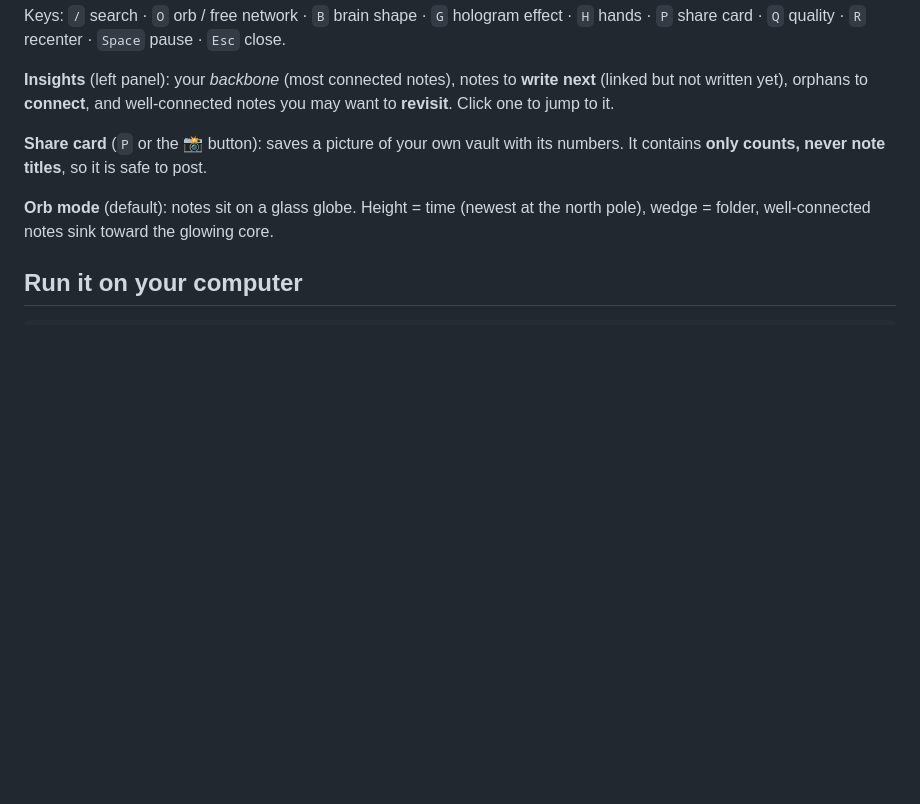
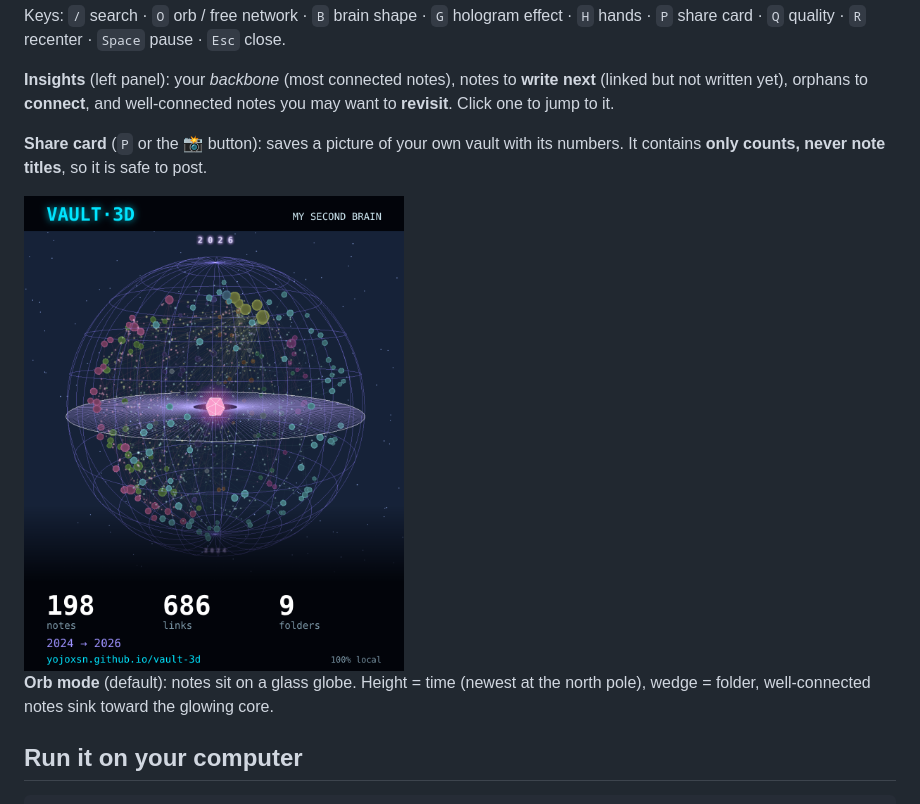
Before and after one commit to YojoxSn/vault-3d, a Markdown page: README.md, the part around the change. Rendered like a GitHub page; pictures changed too: images/share-card.png (added); blank space fills up the shorter version.

Commit message:
README: example share card
Co-Authored-By: Claude Sonnet 5.5 <noreply@anthropic.com>
Claude-Session: https://claude.ai/code/session_01EQGrwxkzWETbGhhGFbChqa

```diff
--- a/README.md
+++ b/README.md
@@ -103,6 +103,8 @@ Keys: `/` search · `O` orb / free network · `B` brain shape · `G` hologram ef
 
 **Share card** (`P` or the 📸 button): saves a picture of your own vault with its numbers. It contains **only counts, never note titles**, so it is safe to post.
 
+<img src="images/share-card.png" alt="Example share card: the orb with 198 notes, 686 links, 9 folders" width="380">
+
 **Orb mode** (default): notes sit on a glass globe. Height = time (newest at the north pole), wedge = folder, well-connected notes sink toward the glowing core.
 
 ## Run it on your computer
```
Also changed, not shown: README.fr.md (+2 -0 lines).
